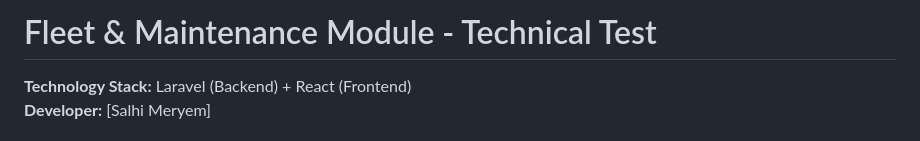
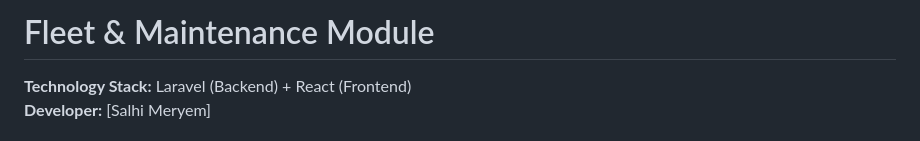
Before and after one commit to Meriem003/Fleet_Maintenance_module, a Markdown page: README.md, the part around the change. Drawn GitHub-style.

Commit message:
Update README title

```diff
--- a/README.md
+++ b/README.md
@@ -1,4 +1,4 @@
-# Fleet & Maintenance Module - Technical Test
+# Fleet & Maintenance Module
 
 **Technology Stack:** Laravel (Backend) + React (Frontend)
 **Developer:** [Salhi Meryem]
```
